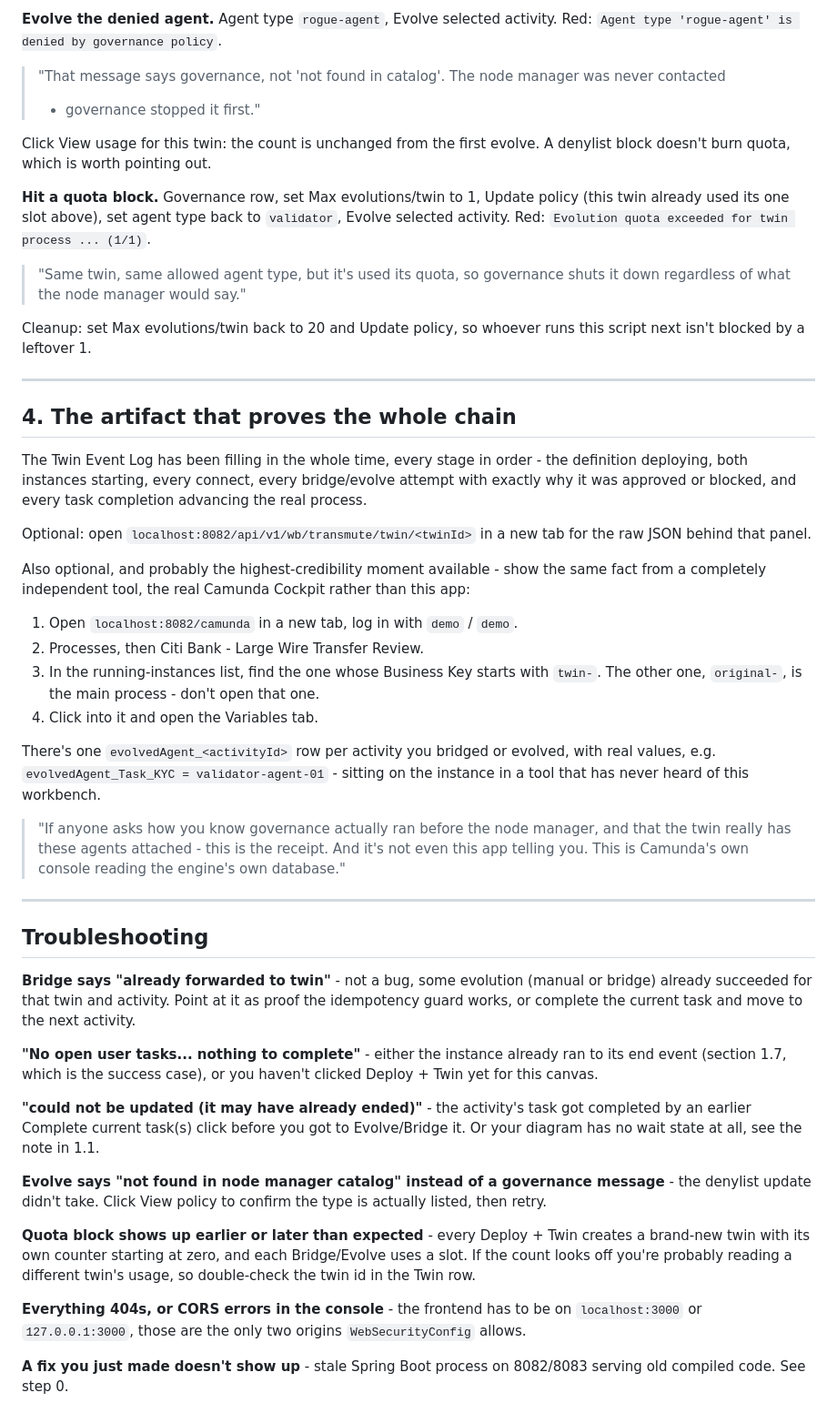
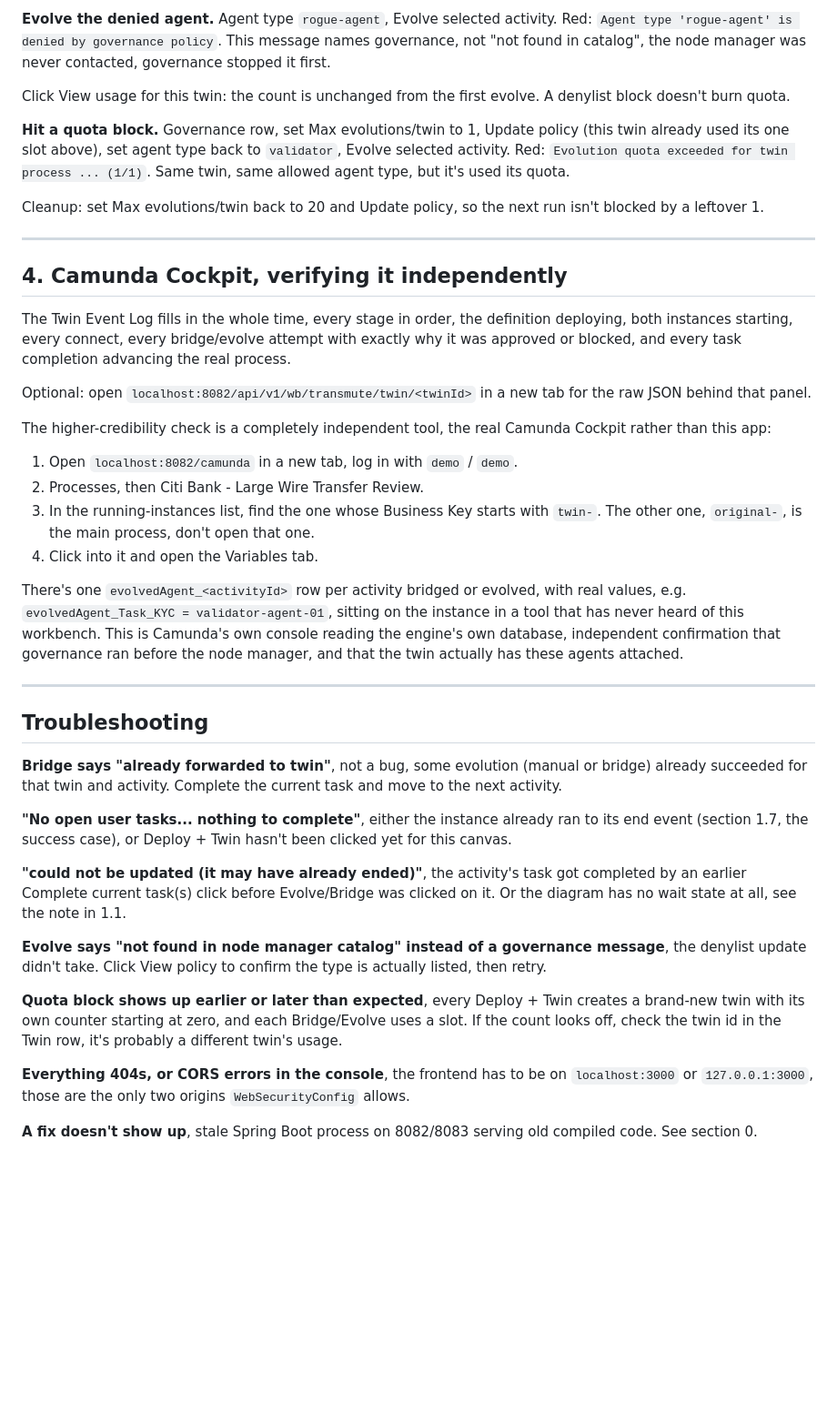
Before and after one commit to nirmantaterh/metaml-workbench-source-of-truth, a Markdown page: DEMO_SCRIPT.md, the part around one of its changes. Shown at 91% size. GitHub-like rendering; blank space fills up the shorter version.

```diff
--- a/DEMO_SCRIPT.md
+++ b/DEMO_SCRIPT.md
@@ -192,74 +149,69 @@ alone, Update policy.
 **Evolve the denied agent.** Agent type `rogue-agent`, Evolve selected activity. Red:
-`Agent type 'rogue-agent' is denied by governance policy`.
-
-> "That message says governance, not 'not found in catalog'. The node manager was never contacted
-> - governance stopped it first."
+`Agent type 'rogue-agent' is denied by governance policy`. This message names governance, not
+"not found in catalog", the node manager was never contacted, governance stopped it first.
 
 Click View usage for this twin: the count is unchanged from the first evolve. A denylist block
-doesn't burn quota, which is worth pointing out.
+doesn't burn quota.
 
 **Hit a quota block.** Governance row, set Max evolutions/twin to 1, Update policy (this twin
 already used its one slot above), set agent type back to `validator`, Evolve selected activity.
-Red: `Evolution quota exceeded for twin process ... (1/1)`.
+Red: `Evolution quota exceeded for twin process ... (1/1)`. Same twin, same allowed agent type,
+but it's used its quota.
 
-> "Same twin, same allowed agent type, but it's used its quota, so governance shuts it down
-> regardless of what the node manager would say."
-
-Cleanup: set Max evolutions/twin back to 20 and Update policy, so whoever runs this script next
-isn't blocked by a leftover 1.
+Cleanup: set Max evolutions/twin back to 20 and Update policy, so the next run isn't blocked by
+a leftover 1.
 
 ---
 
-## 4. The artifact that proves the whole chain
+## 4. Camunda Cockpit, verifying it independently
 
-The Twin Event Log has been filling in the whole time, every stage in order - the definition
-deploying, both instances starting, every connect, every bridge/evolve attempt with exactly why it
-was approved or blocked, and every task completion advancing the real process.
+The Twin Event Log fills in the whole time, every stage in order, the definition deploying,
+both instances starting, every connect, every bridge/evolve attempt with exactly why it was
+approved or blocked, and every task completion advancing the real process.
 
 Optional: open `localhost:8082/api/v1/wb/transmute/twin/<twinId>` in a new tab for the raw JSON
 behind that panel.
 
-Also optional, and probably the highest-credibility moment available - show the same fact from a
-completely independent tool, the real Camunda Cockpit rather than this app:
+The higher-credibility check is a completely independent tool, the real Camunda Cockpit rather
+than this app:
 
 1. Open `localhost:8082/camunda` in a new tab, log in with `demo` / `demo`.
 2. Processes, then Citi Bank - Large Wire Transfer Review.
-3. In the running-instances list, find the one whose Business Key starts with `twin-`. The other
-   one, `original-`, is the main process - don't open that one.
+3. In the running-instances list, find the one whose Business Key starts with `twin-`. The
+   other one, `original-`, is the main process, don't open that one.
 4. Click into it and open the Variables tab.
 
-There's one `evolvedAgent_<activityId>` row per activity you bridged or evolved, with real values,
-e.g. `evolvedAgent_Task_KYC = validator-agent-01` - sitting on the instance in a tool that has
-never heard of this workbench.
-
-> "If anyone asks how you know governance actually ran before the node manager, and that the twin
-> really has these agents attached - this is the receipt. And it's not even this app telling you.
-> This is Camunda's own console reading the engine's own database."
+There's one `evolvedAgent_<activityId>` row per activity bridged or evolved, with real values,
+e.g. `evolvedAgent_Task_KYC = validator-agent-01`, sitting on the instance in a tool that has
+never heard of this workbench. This is Camunda's own console reading the engine's own database,
+independent confirmation that governance ran before the node manager, and that the twin
+actually has these agents attached.
 
 ---
 
 ## Troubleshooting
 
-**Bridge says "already forwarded to twin"** - not a bug, some evolution (manual or bridge) already
-succeeded for that twin and activity. Point at it as proof the idempotency guard works, or
-complete the current task and move to the next activity.
+**Bridge says "already forwarded to twin"**, not a bug, some evolution (manual or bridge)
+already succeeded for that twin and activity. Complete the current task and move to the next
+activity.
 
-**"No open user tasks... nothing to complete"** - either the instance already ran to its end event
-(section 1.7, which is the success case), or you haven't clicked Deploy + Twin yet for this canvas.
+**"No open user tasks... nothing to complete"**, either the instance already ran to its end
+event (section 1.7, the success case), or Deploy + Twin hasn't been clicked yet for this canvas.
 
-**"could not be updated (it may have already ended)"** - the activity's task got completed by an
-earlier Complete current task(s) click before you got to Evolve/Bridge it. Or your diagram has no
-wait state at all, see the note in 1.1.
+**"could not be updated (it may have already ended)"**, the activity's task got completed by an
+earlier Complete current task(s) click before Evolve/Bridge was clicked on it. Or the diagram
+has no wait state at all, see the note in 1.1.
 
-**Evolve says "not found in node manager catalog" instead of a governance message** - the denylist
-update didn't take. Click View policy to confirm the type is actually listed, then retry.
+**Evolve says "not found in node manager catalog" instead of a governance message**, the
+denylist update didn't take. Click View policy to confirm the type is actually listed, then
+retry.
 
-**Quota block shows up earlier or later than expected** - every Deploy + Twin creates a brand-new
-twin with its own counter starting at zero, and each Bridge/Evolve uses a slot. If the count looks
-off you're probably reading a different twin's usage, so double-check the twin id in the Twin row.
+**Quota block shows up earlier or later than expected**, every Deploy + Twin creates a
+brand-new twin with its own counter starting at zero, and each Bridge/Evolve uses a slot. If
+the count looks off, check the twin id in the Twin row, it's probably a different twin's usage.
 
-**Everything 404s, or CORS errors in the console** - the frontend has to be on `localhost:3000` or
-`127.0.0.1:3000`, those are the only two origins `WebSecurityConfig` allows.
+**Everything 404s, or CORS errors in the console**, the frontend has to be on `localhost:3000`
+or `127.0.0.1:3000`, those are the only two origins `WebSecurityConfig` allows.
 
-**A fix you just made doesn't show up** - stale Spring Boot process on 8082/8083 serving old
-compiled code. See step 0.
+**A fix doesn't show up**, stale Spring Boot process on 8082/8083 serving old compiled code.
+See section 0.
```
Also changed, not shown: other parts of DEMO_SCRIPT.md (+61 -104 lines).
